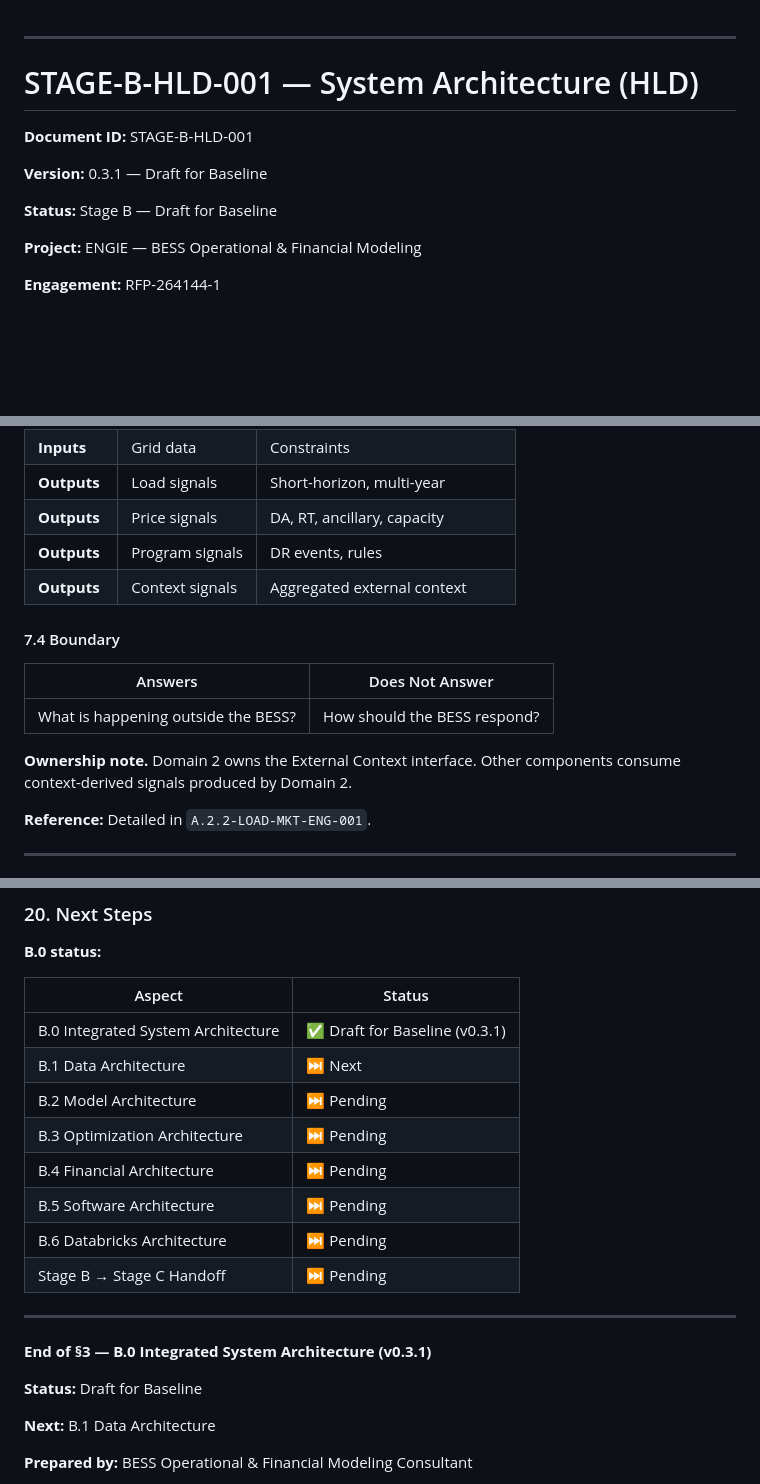
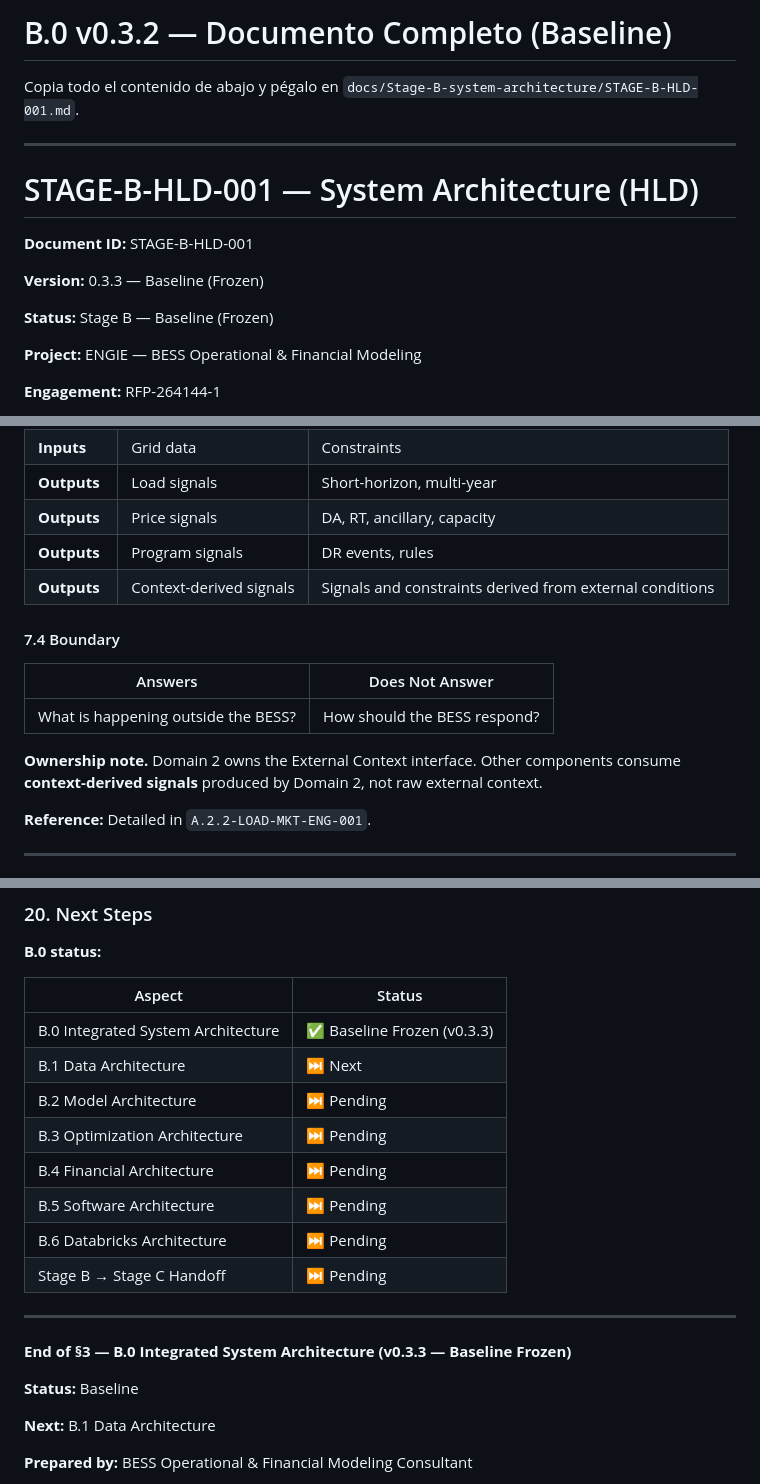
Before and after one commit to danacioDS/EngieBess, a Markdown page: docs/Stage-B-system-architecture/STAGE-B-HLD-001.md, 3 parts joined by grey strips. GitHub-like rendering; blank space fills up the shorter version.

```diff
--- a/docs/Stage-B-system-architecture/STAGE-B-HLD-001.md
+++ b/docs/Stage-B-system-architecture/STAGE-B-HLD-001.md
@@ -1,3 +1,6 @@
+# B.0 v0.3.2 — Documento Completo (Baseline)
+
+Copia todo el contenido de abajo y pégalo en `docs/Stage-B-system-architecture/STAGE-B-HLD-001.md`.
 
 ---
 
@@ -5,9 +8,9 @@
 
 **Document ID:** STAGE-B-HLD-001
 
-**Version:** 0.3.1 — Draft for Baseline
+**Version:** 0.3.3 — Baseline (Frozen)
 
-**Status:** Stage B — Draft for Baseline
+**Status:** Stage B — Baseline (Frozen)
 
 **Project:** ENGIE — BESS Operational & Financial Modeling
 
@@ -263,7 +266,7 @@ Represent the **external operating environment** computationally — the electri
 | **Outputs** | Load signals | Short-horizon, multi-year |
 | **Outputs** | Price signals | DA, RT, ancillary, capacity |
 | **Outputs** | Program signals | DR events, rules |
-| **Outputs** | Context signals | Aggregated external context |
+| **Outputs** | Context-derived signals | Signals and constraints derived from external conditions |
 
 #### 7.4 Boundary
 
@@ -271,7 +274,7 @@ Represent the **external operating environment** computationally — the electri
 |---|---|
 | What is happening outside the BESS? | How should the BESS respond? |
 
-**Ownership note.** Domain 2 owns the External Context interface. Other components consume context-derived signals produced by Domain 2.
+**Ownership note.** Domain 2 owns the External Context interface. Other components consume **context-derived signals** produced by Domain 2, not raw external context.
 
 **Reference:** Detailed in `A.2.2-LOAD-MKT-ENG-001`.
 
@@ -647,7 +652,7 @@ Stage B → Stage C Handoff
 
 | Aspect | Status |
 |---|---|
-| B.0 Integrated System Architecture | ✅ Draft for Baseline (v0.3.1) |
+| B.0 Integrated System Architecture | ✅ Baseline Frozen (v0.3.3) |
 | B.1 Data Architecture | ⏭ Next |
 | B.2 Model Architecture | ⏭ Pending |
 | B.3 Optimization Architecture | ⏭ Pending |
@@ -658,9 +663,9 @@ Stage B → Stage C Handoff
 
 ---
 
-**End of §3 — B.0 Integrated System Architecture (v0.3.1)**
+**End of §3 — B.0 Integrated System Architecture (v0.3.3 — Baseline Frozen)**
 
-**Status:** Draft for Baseline
+**Status:** Baseline
 
 **Next:** B.1 Data Architecture
 
```
Also changed, not shown: other parts of docs/Stage-B-system-architecture/STAGE-B-HLD-001.md (+7 -5 lines).
